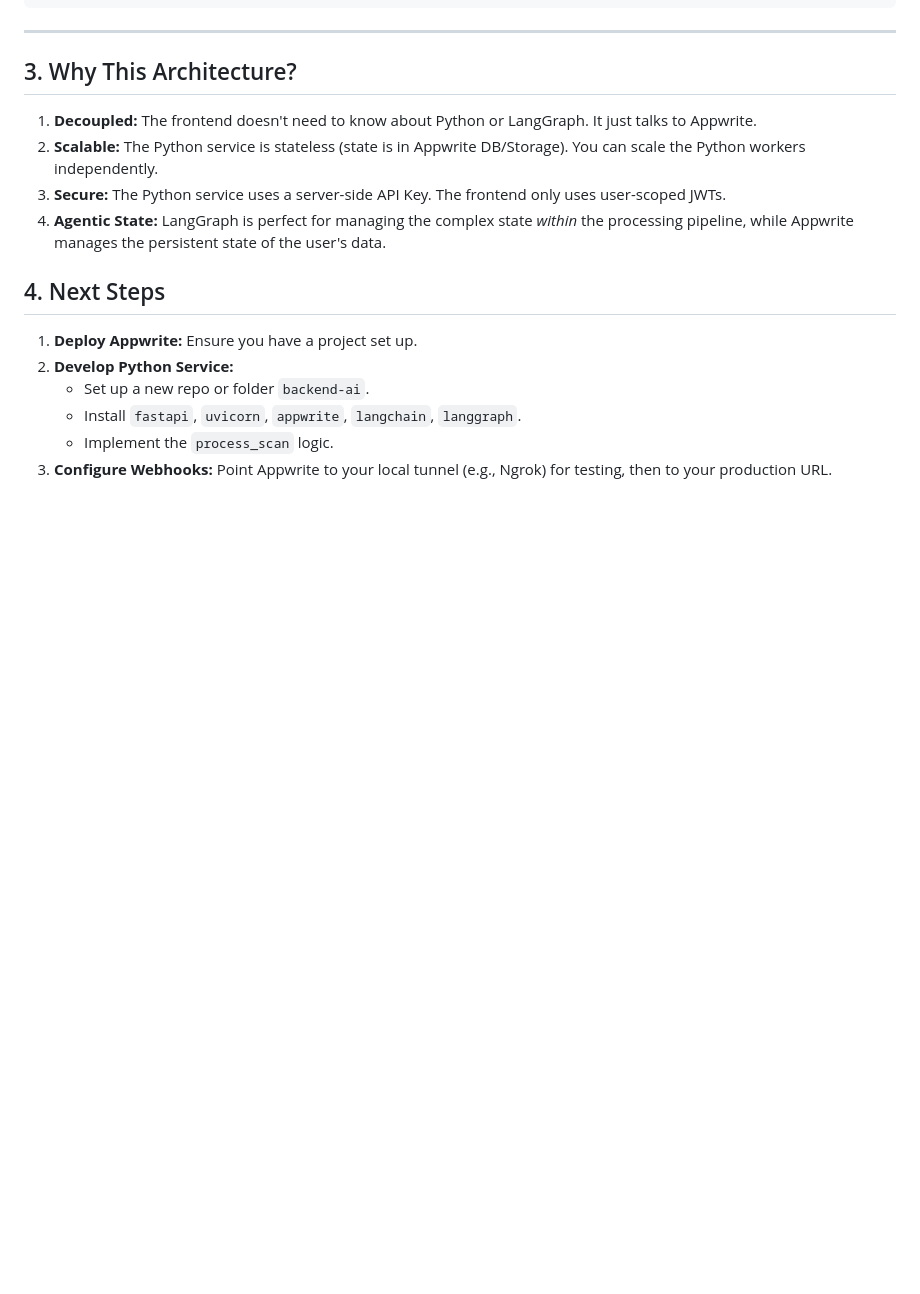
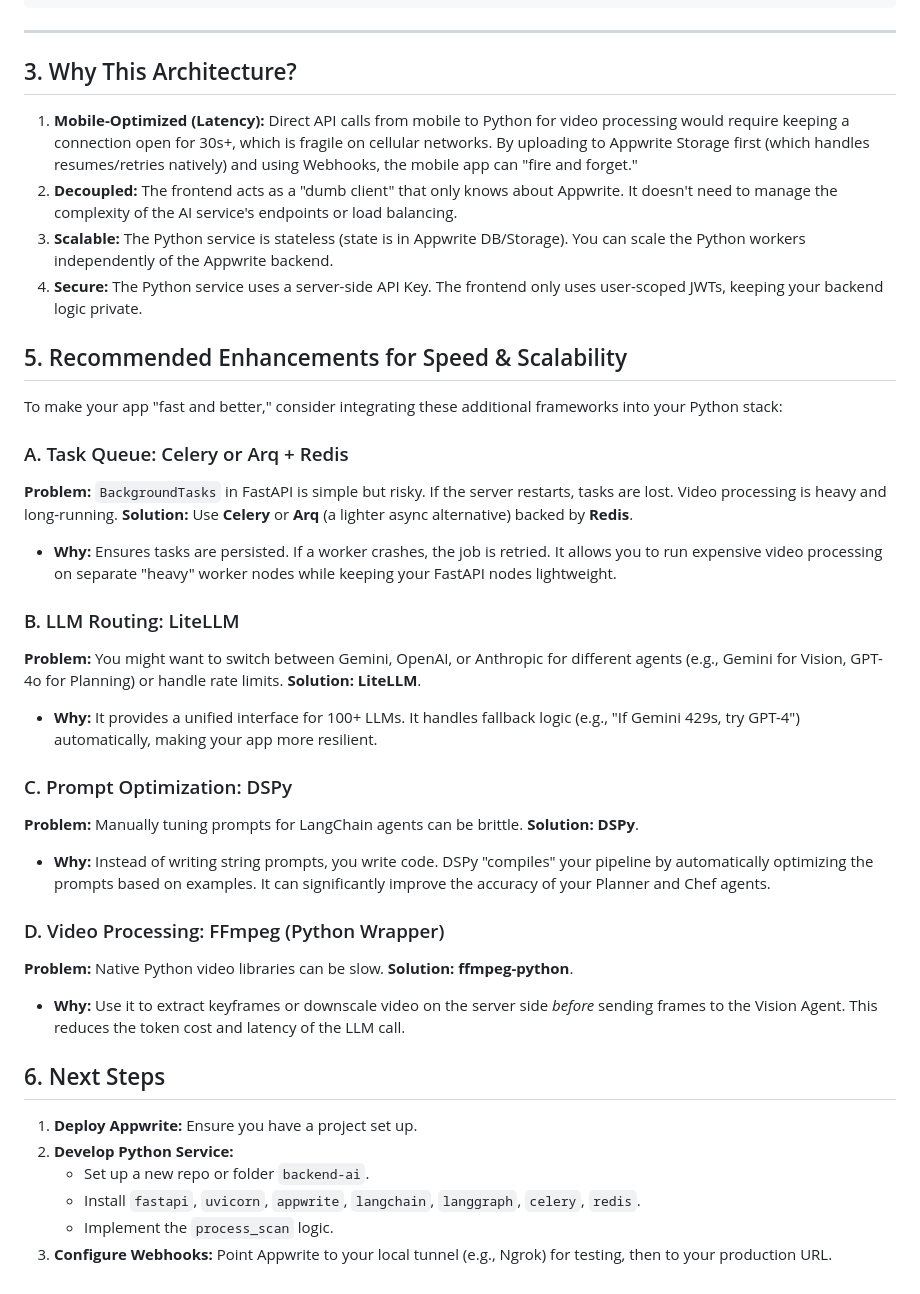
Before and after one commit to itsmeAlee/KitchenLens, a Markdown page: ai_stack_integration_guide.md, the part around the change. GitHub-like rendering; blank space fills up the shorter version.

Commit message:
Update AI stack guide with connection strategy and framework recommendations
Co-authored-by: itsmeAlee <143266363+itsmeAlee@users.noreply.github.com>

```diff
--- a/ai_stack_integration_guide.md
+++ b/ai_stack_integration_guide.md
@@ -175,16 +175,40 @@ subscription.stream.listen((event) {
 
 ## 3. Why This Architecture?
 
-1.  **Decoupled:** The frontend doesn't need to know about Python or LangGraph. It just talks to Appwrite.
-2.  **Scalable:** The Python service is stateless (state is in Appwrite DB/Storage). You can scale the Python workers independently.
-3.  **Secure:** The Python service uses a server-side API Key. The frontend only uses user-scoped JWTs.
-4.  **Agentic State:** LangGraph is perfect for managing the complex state *within* the processing pipeline, while Appwrite manages the persistent state of the user's data.
+1.  **Mobile-Optimized (Latency):** Direct API calls from mobile to Python for video processing would require keeping a connection open for 30s+, which is fragile on cellular networks. By uploading to Appwrite Storage first (which handles resumes/retries natively) and using Webhooks, the mobile app can "fire and forget."
+2.  **Decoupled:** The frontend acts as a "dumb client" that only knows about Appwrite. It doesn't need to manage the complexity of the AI service's endpoints or load balancing.
+3.  **Scalable:** The Python service is stateless (state is in Appwrite DB/Storage). You can scale the Python workers independently of the Appwrite backend.
+4.  **Secure:** The Python service uses a server-side API Key. The frontend only uses user-scoped JWTs, keeping your backend logic private.
 
-## 4. Next Steps
+## 5. Recommended Enhancements for Speed & Scalability
+
+To make your app "fast and better," consider integrating these additional frameworks into your Python stack:
+
+### A. Task Queue: Celery or Arq + Redis
+**Problem:** `BackgroundTasks` in FastAPI is simple but risky. If the server restarts, tasks are lost. Video processing is heavy and long-running.
+**Solution:** Use **Celery** or **Arq** (a lighter async alternative) backed by **Redis**.
+*   **Why:** Ensures tasks are persisted. If a worker crashes, the job is retried. It allows you to run expensive video processing on separate "heavy" worker nodes while keeping your FastAPI nodes lightweight.
+
+### B. LLM Routing: LiteLLM
+**Problem:** You might want to switch between Gemini, OpenAI, or Anthropic for different agents (e.g., Gemini for Vision, GPT-4o for Planning) or handle rate limits.
+**Solution:** **LiteLLM**.
+*   **Why:** It provides a unified interface for 100+ LLMs. It handles fallback logic (e.g., "If Gemini 429s, try GPT-4") automatically, making your app more resilient.
+
+### C. Prompt Optimization: DSPy
+**Problem:** Manually tuning prompts for LangChain agents can be brittle.
+**Solution:** **DSPy**.
+*   **Why:** Instead of writing string prompts, you write code. DSPy "compiles" your pipeline by automatically optimizing the prompts based on examples. It can significantly improve the accuracy of your Planner and Chef agents.
+
+### D. Video Processing: FFmpeg (Python Wrapper)
+**Problem:** Native Python video libraries can be slow.
+**Solution:** **ffmpeg-python**.
+*   **Why:** Use it to extract keyframes or downscale video on the server side *before* sending frames to the Vision Agent. This reduces the token cost and latency of the LLM call.
+
+## 6. Next Steps
 
 1.  **Deploy Appwrite:** Ensure you have a project set up.
 2.  **Develop Python Service:**
     *   Set up a new repo or folder `backend-ai`.
-    *   Install `fastapi`, `uvicorn`, `appwrite`, `langchain`, `langgraph`.
+    *   Install `fastapi`, `uvicorn`, `appwrite`, `langchain`, `langgraph`, `celery`, `redis`.
     *   Implement the `process_scan` logic.
 3.  **Configure Webhooks:** Point Appwrite to your local tunnel (e.g., Ngrok) for testing, then to your production URL.
```
